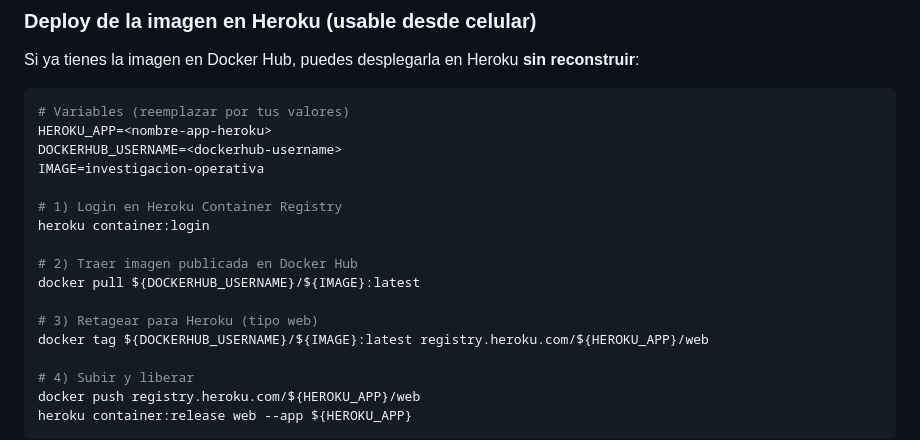
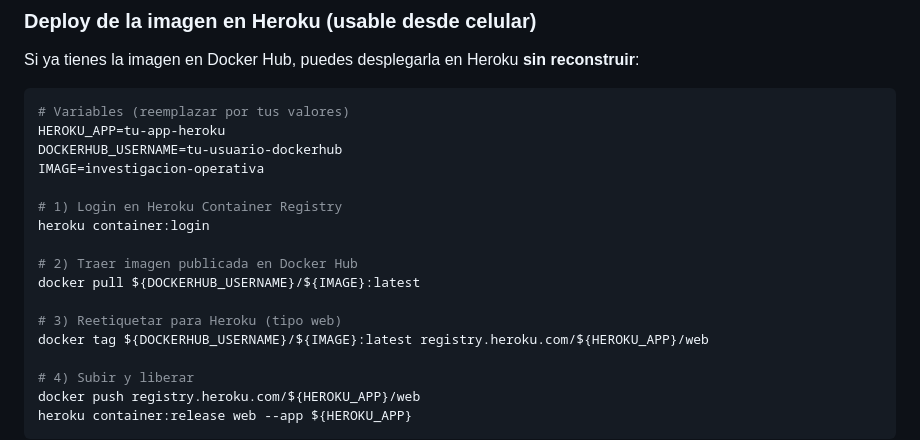
Before and after one commit to DoukeUCB/Investigacion-Operativa, a Markdown page: README.md, the part around the change. Drawn GitHub-style.

Commit message:
docs: refine heroku placeholders and wording
Co-authored-by: DoukeUCB <88751274+DoukeUCB@users.noreply.github.com>
Agent-Logs-Url: https://github.com/DoukeUCB/Investigacion-Operativa/sessions/6567b002-cee1-4840-9e4b-93e32a50b5e7

````diff
--- a/README.md
+++ b/README.md
@@ -156,8 +156,8 @@ Si ya tienes la imagen en Docker Hub, puedes desplegarla en Heroku **sin reconst
 
 ```bash
 # Variables (reemplazar por tus valores)
-HEROKU_APP=<nombre-app-heroku>
-DOCKERHUB_USERNAME=<dockerhub-username>
+HEROKU_APP=tu-app-heroku
+DOCKERHUB_USERNAME=tu-usuario-dockerhub
 IMAGE=investigacion-operativa
 
 # 1) Login en Heroku Container Registry
@@ -166,7 +166,7 @@ heroku container:login
 # 2) Traer imagen publicada en Docker Hub
 docker pull ${DOCKERHUB_USERNAME}/${IMAGE}:latest
 
-# 3) Retagear para Heroku (tipo web)
+# 3) Reetiquetar para Heroku (tipo web)
 docker tag ${DOCKERHUB_USERNAME}/${IMAGE}:latest registry.heroku.com/${HEROKU_APP}/web
 
 # 4) Subir y liberar
````
